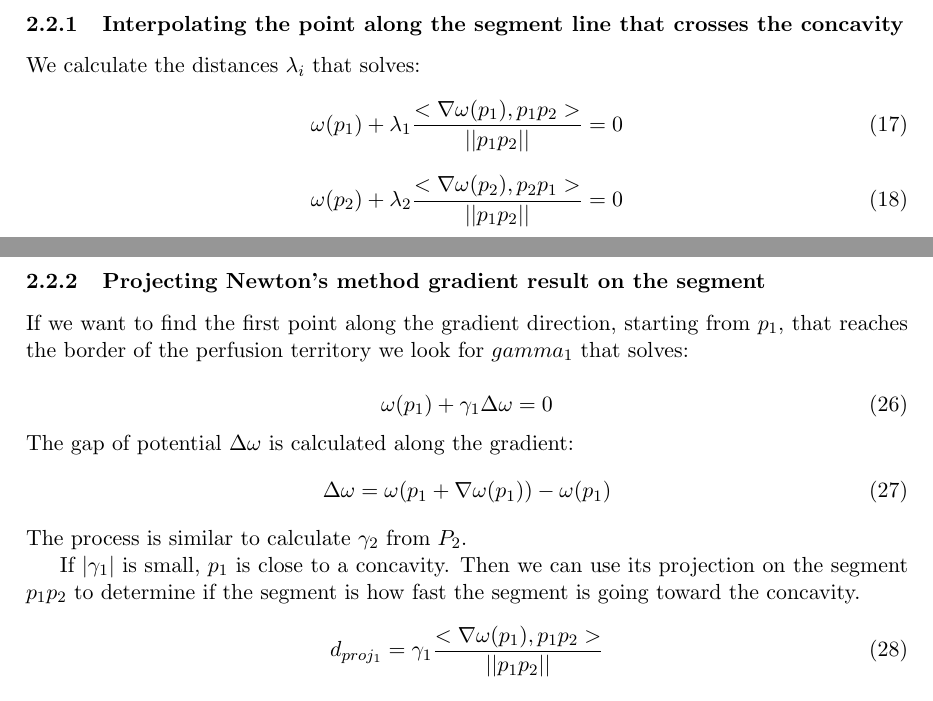
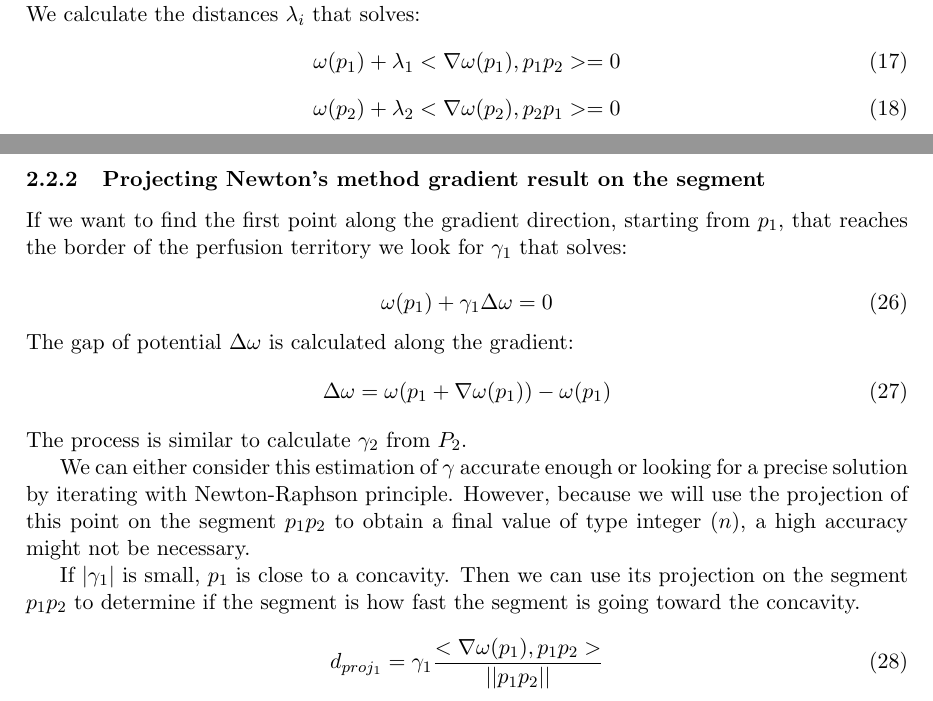
Before and after one commit to hugues-talbot/CCO-HF-Acad, a LaTeX document (Notes_HT/curvature.tex): two parts of pages 5 and 6 of 7, joined at a grey line, cut at the place of the change. Compiled offline with pdfLaTeX.

Commit message:
correcting curvature note (hopefully last time)

```diff
--- a/Notes_HT/curvature.tex
+++ b/Notes_HT/curvature.tex
@@ -174,10 +174,10 @@ We are in the case of measuring the curvature along a segment, so we could use t
 \subsubsection{Interpolating the point along the segment line that crosses the concavity} \label{subsec}
 We calculate the distances $\lambda_i$ that solves:
 \begin{equation}
-\omega (p_1) + \lambda_1 \frac{<\nabla \omega(p_1), p_1p_2>}{||p_1p_2||} = 0
+\omega (p_1) + \lambda_1 <\nabla \omega(p_1), p_1p_2> = 0
 \end{equation}
 \begin{equation}
-\omega (p_2) + \lambda_2\frac{<\nabla \omega(p_2), p_2p_1>}{||p_1p_2||} = 0
+\omega (p_2) + \lambda_2<\nabla \omega(p_2), p_2p_1> = 0
 \end{equation}
 
 Then we select:
@@ -238,7 +238,7 @@ We take the biggest $n$ between maximal curvature and gradient method. This prov
 
 %You actually don't test if the line defined by the segment $p_1p_2$ crosses a concavity, which actually might not happen!
 
-If we want to find the first point along the gradient direction, starting from $p_1$, that reaches the border of the perfusion territory we look for $gamma_1$ that solves:
+If we want to find the first point along the gradient direction, starting from $p_1$, that reaches the border of the perfusion territory we look for $\gamma_1$ that solves:
 
 
 %\begin{equation}
@@ -262,6 +262,8 @@ The gap of potential $\Delta \omega$ is calculated along the gradient:
 \end{equation}
 The process is similar to calculate $\gamma_2$ from $P_2$.
 
+We can either consider this estimation of $\gamma$ accurate enough or looking for a precise solution by iterating with Newton-Raphson principle. However, because we will use the projection of this point on the segment $p_1p_2$ to obtain a final value of type integer ($n$), a high accuracy might not be necessary.
+
 
 If $|\gamma_1|$ is small, $p_1$ is close to a concavity.
 Then we can use its projection on the segment $p_1p_2$ to determine if the segment is how fast the segment is going toward the concavity.
```
Also changed, not shown: Notes_HT/curvature.pdf, Notes_HT/curvature.tex (2 more changed lines).
